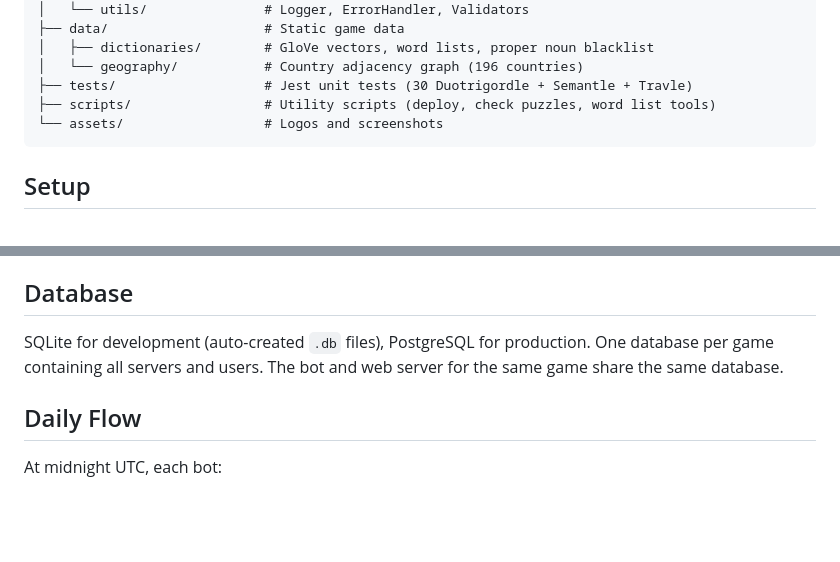
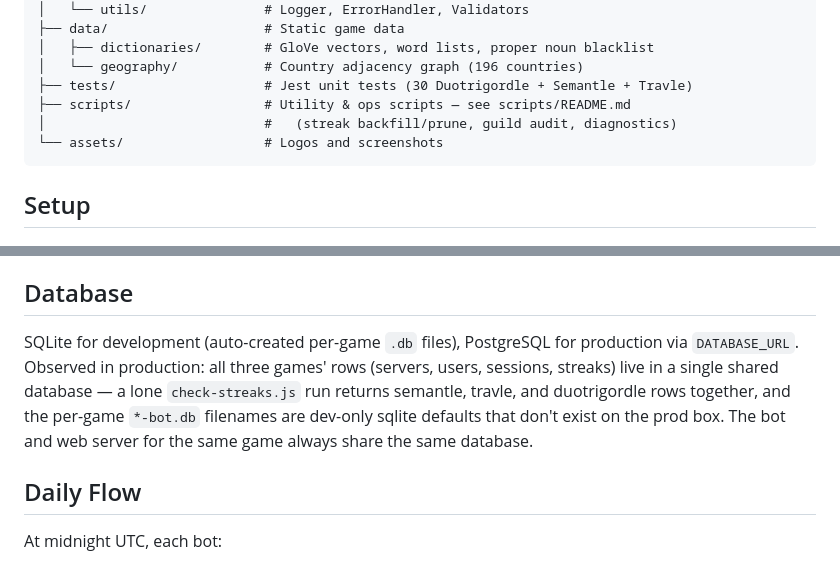
Before and after one commit to denishu/midnight-puzzles, a Markdown page: README.md, 2 parts joined by grey strips. Rendered like a GitHub page; blank space fills up the shorter version.

Commit message:
docs(readme): point to scripts/README and correct the Database section
Structure section now points at scripts/README.md (streak ops tooling). Database section corrected to note that production runs a single shared DB (all three games' rows together), based on observed check-streaks output, rather than 'one database per game'.

````diff
--- a/README.md
+++ b/README.md
@@ -63,7 +63,8 @@ midnight-puzzles/
 │   ├── dictionaries/        # GloVe vectors, word lists, proper noun blacklist
 │   └── geography/           # Country adjacency graph (196 countries)
 ├── tests/                   # Jest unit tests (30 Duotrigordle + Semantle + Travle)
-├── scripts/                 # Utility scripts (deploy, check puzzles, word list tools)
+├── scripts/                 # Utility & ops scripts — see scripts/README.md
+│                            #   (streak backfill/prune, guild audit, diagnostics)
 └── assets/                  # Logos and screenshots
 ```
 
@@ -122,7 +123,13 @@ See `.env.example` for the full list. Each game needs:
 
 ## Database
 
-SQLite for development (auto-created `.db` files), PostgreSQL for production. One database per game containing all servers and users. The bot and web server for the same game share the same database.
+SQLite for development (auto-created per-game `.db` files), PostgreSQL for
+production via `DATABASE_URL`. Observed in production: all three games' rows
+(servers, users, sessions, streaks) live in a single shared database — a lone
+`check-streaks.js` run returns semantle, travle, and duotrigordle rows together,
+and the per-game `*-bot.db` filenames are dev-only sqlite defaults that don't
+exist on the prod box. The bot and web server for the same game always share the
+same database.
 
 ## Daily Flow
 
````
